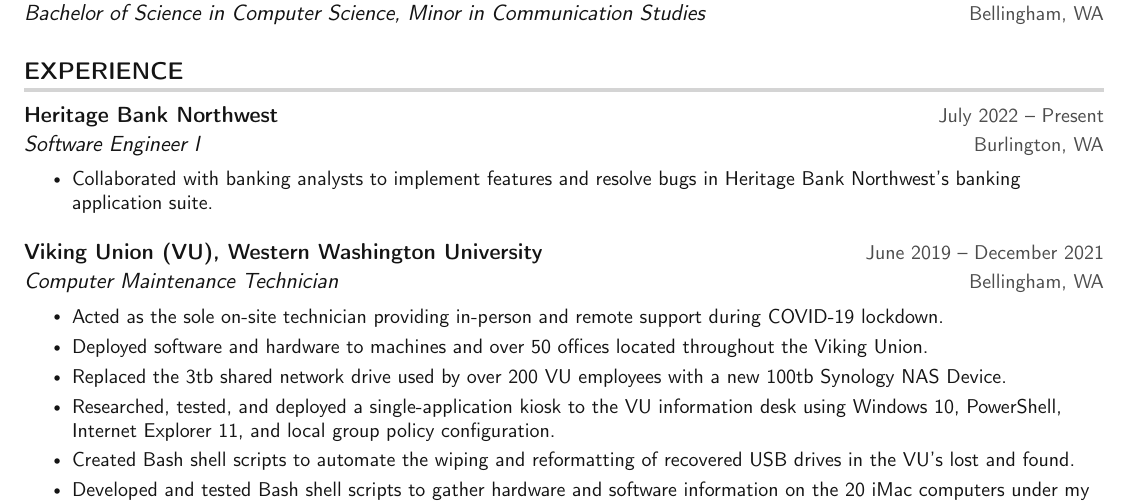
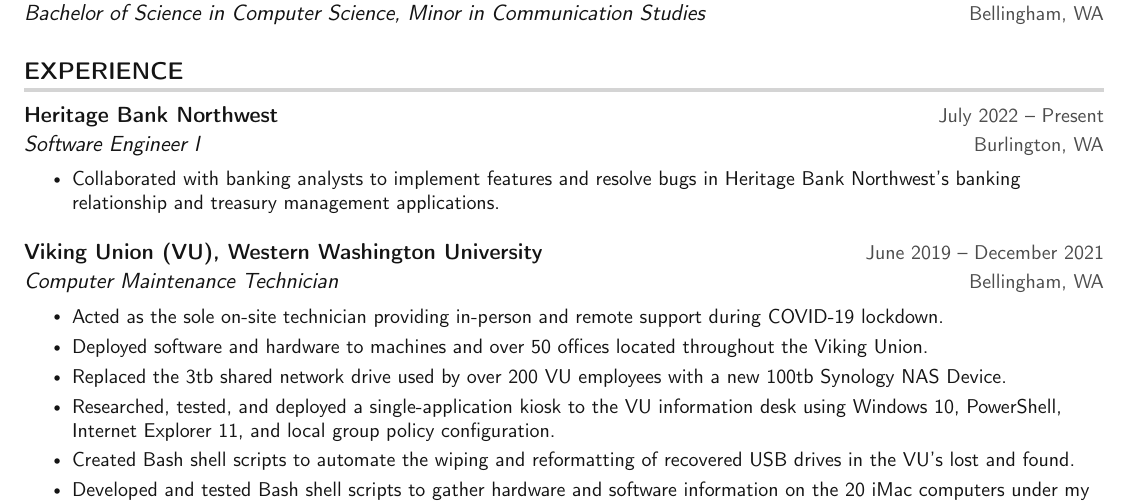
Before and after one commit to xNS5/resume, a LaTeX CV (MichaelKennedy_Resume.tex): part of page 1 of 2, cut so that both start at the same text. Compiled offline with pdfLaTeX.

Commit message:
Updating role description for HBNW:

```diff
--- a/MichaelKennedy_Resume.tex
+++ b/MichaelKennedy_Resume.tex
@@ -153,7 +153,7 @@
       {Heritage Bank Northwest}{July 2022 -- Present}
       {Software Engineer I}{Burlington, WA}
      \resumeItemListStart
-        \resumeItem{Collaborated with banking analysts to implement features and resolve bugs in Heritage Bank Northwest's banking application suite.}
+        \resumeItem{Collaborated with banking analysts to implement features and resolve bugs in Heritage Bank Northwest's banking relationship and treasury management applications.}
      \resumeItemListEnd
 
     \resumeSubheading
```
